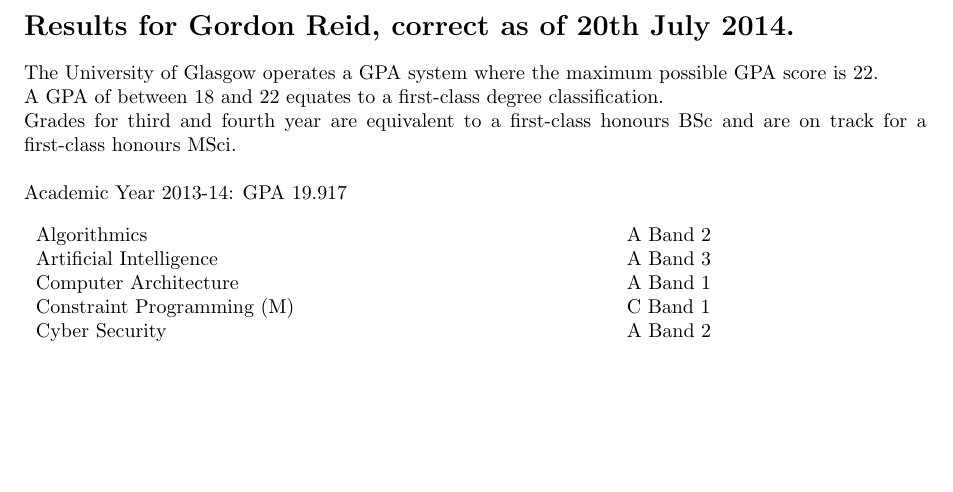
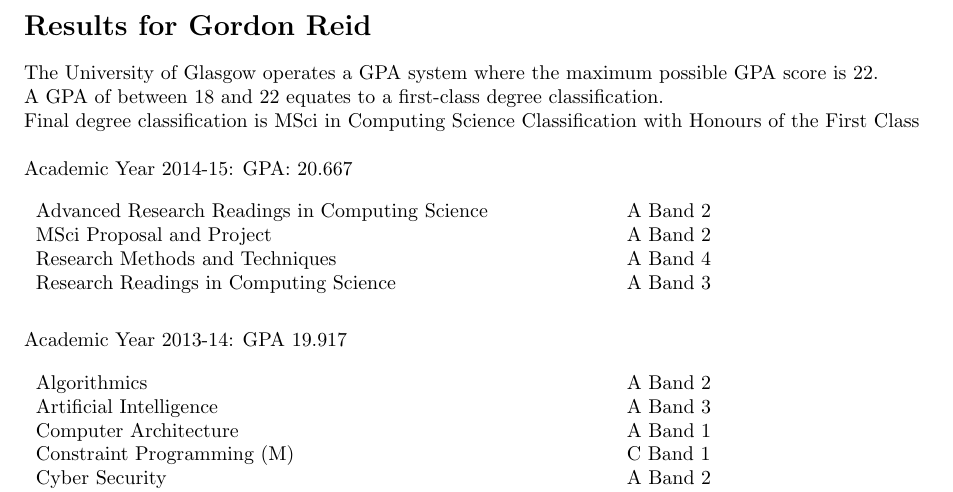
Before and after one commit to jessr92/Curriculum-vitae, a LaTeX document (transcript.tex): part of the page before the commit and part of page 1 of 2 after it, cut at the place of the change, the shorter picture padded with empty space. Compiled offline with pdfLaTeX.

Commit message:
Refactor and add fifth year results to transcript

```diff
--- a/transcript.tex
+++ b/transcript.tex
@@ -7,12 +7,19 @@
 \title{Curriculum Vitae}
 \author{Gordon Reid}
 \begin{document}
-\section*{Results for Gordon Reid, correct as of 20th July 2014.}
+\section*{Results for Gordon Reid}
 The University of Glasgow operates a GPA system where the maximum possible
 GPA score is 22.\\
 A GPA of between 18 and 22 equates to a first-class degree classification.\\
-Grades for third and fourth year are equivalent to a first-class honours
-BSc and are on track for a first-class honours MSci.\\\\
+Final degree classification is MSci in Computing Science Classification with Honours of the First Class\\\\
+Academic Year 2014-15: GPA: 20.667\\\\
+\begin{tabular}{p{10cm}l}
+    Advanced Research Readings in Computing Science & A Band 2\\
+    MSci Proposal and Project & A Band 2\\
+    Research Methods and Techniques & A Band 4\\
+    Research Readings in Computing Science & A Band 3\\
+\end{tabular}
+\\\\\\
 Academic Year 2013-14: GPA 19.917\\\\
 \begin{tabular}{p{10cm}l}
     Algorithmics & A Band 2\\
```
Lines whose indentation alone changed are shown as unchanged.
